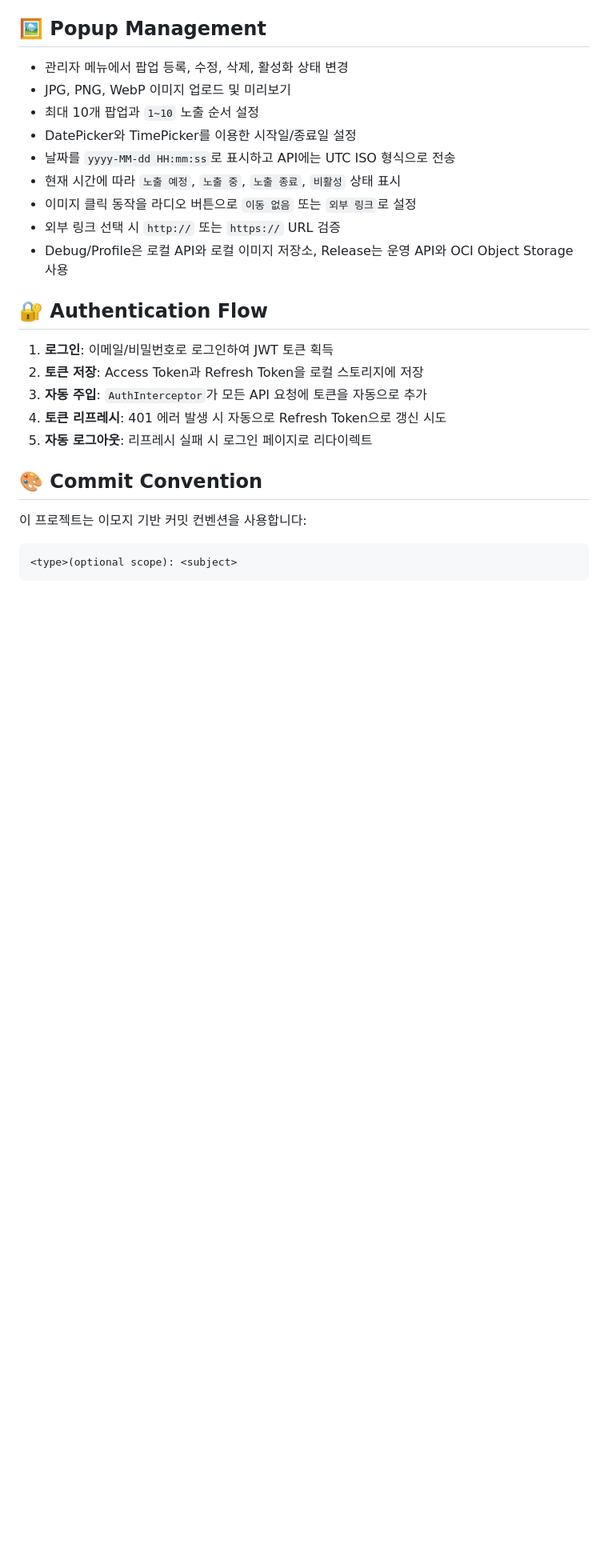
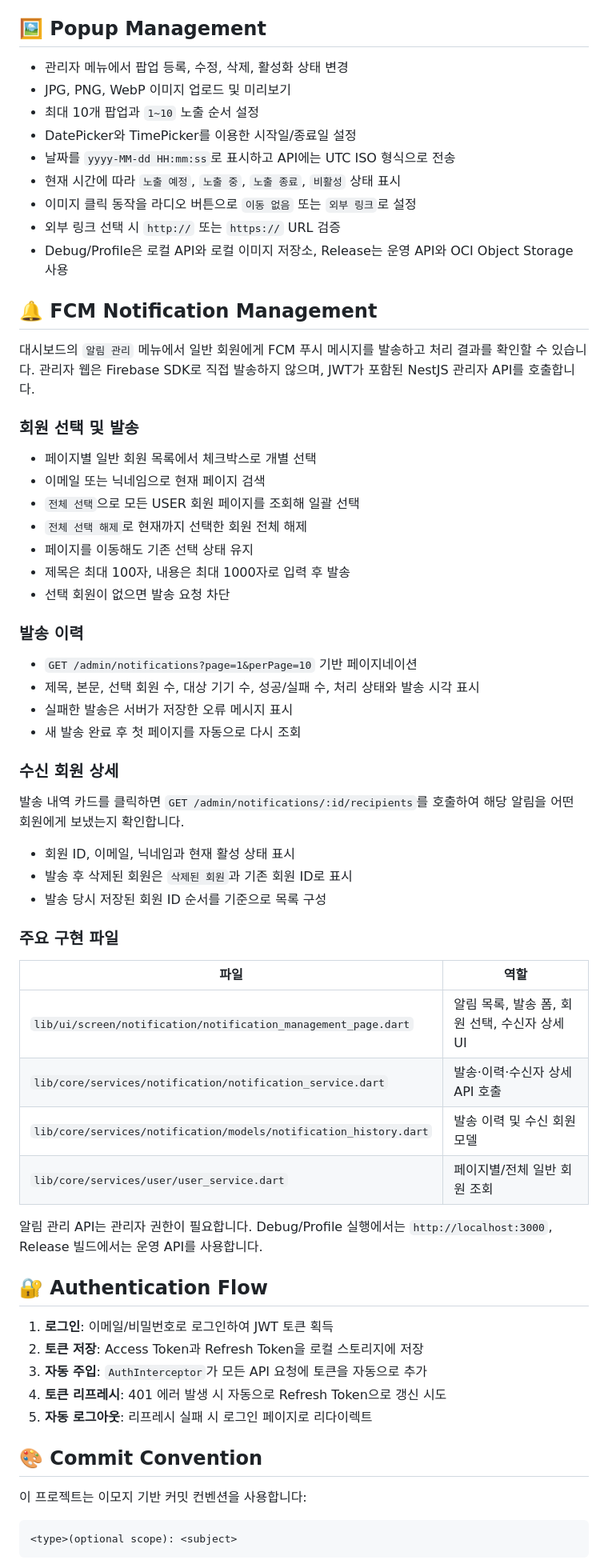
Before and after one commit to anotheranotherhoon/xrp_monitor_flutter_admin, a Markdown page: README.md, the part around one of its changes. Shown at 80% size. Rendered like a GitHub page; blank space fills up the shorter version.

Commit message:
feat: README.md 수정

```diff
--- a/README.md
+++ b/README.md
@@ -181,6 +182,51 @@ lib/
 - 외부 링크 선택 시 `http://` 또는 `https://` URL 검증
 - Debug/Profile은 로컬 API와 로컬 이미지 저장소, Release는 운영 API와 OCI
   Object Storage 사용
+
+## 🔔 FCM Notification Management
+
+대시보드의 `알림 관리` 메뉴에서 일반 회원에게 FCM 푸시 메시지를 발송하고
+처리 결과를 확인할 수 있습니다. 관리자 웹은 Firebase SDK로 직접 발송하지
+않으며, JWT가 포함된 NestJS 관리자 API를 호출합니다.
+
+### 회원 선택 및 발송
+
+- 페이지별 일반 회원 목록에서 체크박스로 개별 선택
+- 이메일 또는 닉네임으로 현재 페이지 검색
+- `전체 선택`으로 모든 USER 회원 페이지를 조회해 일괄 선택
+- `전체 선택 해제`로 현재까지 선택한 회원 전체 해제
+- 페이지를 이동해도 기존 선택 상태 유지
+- 제목은 최대 100자, 내용은 최대 1000자로 입력 후 발송
+- 선택 회원이 없으면 발송 요청 차단
+
+### 발송 이력
+
+- `GET /admin/notifications?page=1&perPage=10` 기반 페이지네이션
+- 제목, 본문, 선택 회원 수, 대상 기기 수, 성공/실패 수, 처리 상태와 발송 시각 표시
+- 실패한 발송은 서버가 저장한 오류 메시지 표시
+- 새 발송 완료 후 첫 페이지를 자동으로 다시 조회
+
+### 수신 회원 상세
+
+발송 내역 카드를 클릭하면
+`GET /admin/notifications/:id/recipients`를 호출하여 해당 알림을 어떤
+회원에게 보냈는지 확인합니다.
+
+- 회원 ID, 이메일, 닉네임과 현재 활성 상태 표시
+- 발송 후 삭제된 회원은 `삭제된 회원`과 기존 회원 ID로 표시
+- 발송 당시 저장된 회원 ID 순서를 기준으로 목록 구성
+
+### 주요 구현 파일
+
+| 파일 | 역할 |
+| ---- | ---- |
+| `lib/ui/screen/notification/notification_management_page.dart` | 알림 목록, 발송 폼, 회원 선택, 수신자 상세 UI |
+| `lib/core/services/notification/notification_service.dart` | 발송·이력·수신자 상세 API 호출 |
+| `lib/core/services/notification/models/notification_history.dart` | 발송 이력 및 수신 회원 모델 |
+| `lib/core/services/user/user_service.dart` | 페이지별/전체 일반 회원 조회 |
+
+알림 관리 API는 관리자 권한이 필요합니다. Debug/Profile 실행에서는
+`http://localhost:3000`, Release 빌드에서는 운영 API를 사용합니다.
 
 ## 🔐 Authentication Flow
 
```
Also changed, not shown: other parts of README.md (+2 -1 lines).
